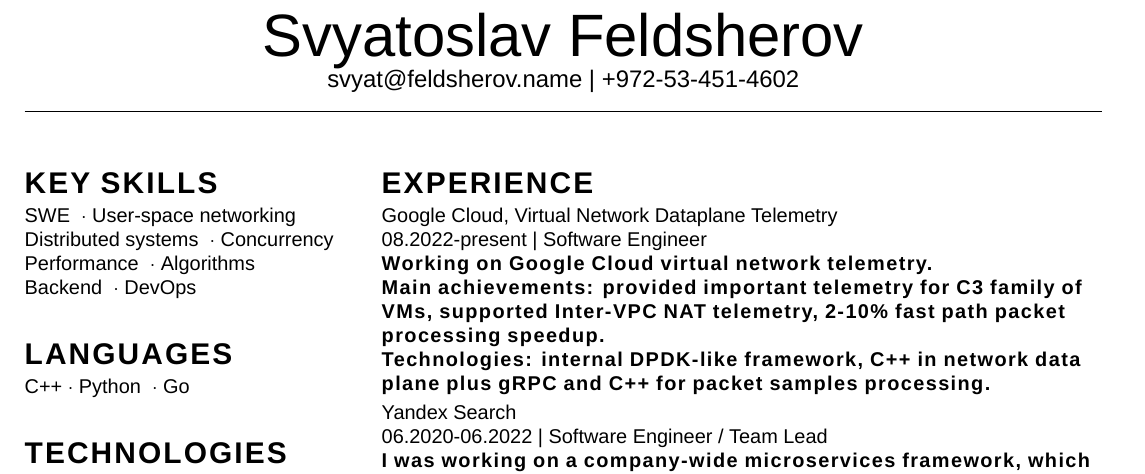
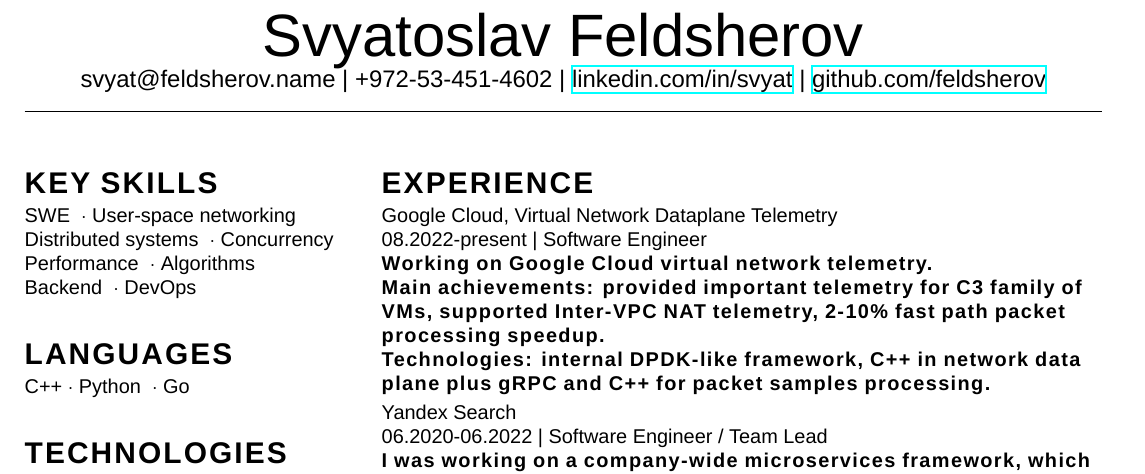
Before and after one commit to feldsherov/cv, a LaTeX CV (cv.tex): part of page 1 of 2, cut so that both start at the same text. Compiled offline with XeLaTeX; a missing font is replaced by an installed copy or a similar font.

Commit message:
add link and github

```diff
--- a/cv.tex
+++ b/cv.tex
@@ -5,7 +5,7 @@
 \newcommand{\listbullet}{$\; \cdot \;$}
 
 \author{Svyatoslav Feldsherov}
-\contacts{svyat@feldsherov.name | +972-53-451-4602 }
+\contacts{svyat@feldsherov.name | +972-53-451-4602 | \href{https://linkedin.com/in/svyat}{linkedin.com/in/svyat} | \href{https://github.com/feldsherov}{github.com/feldsherov}}
 \begin{document}
 
 \maketitle
```
Also changed, not shown: cv.pdf.
